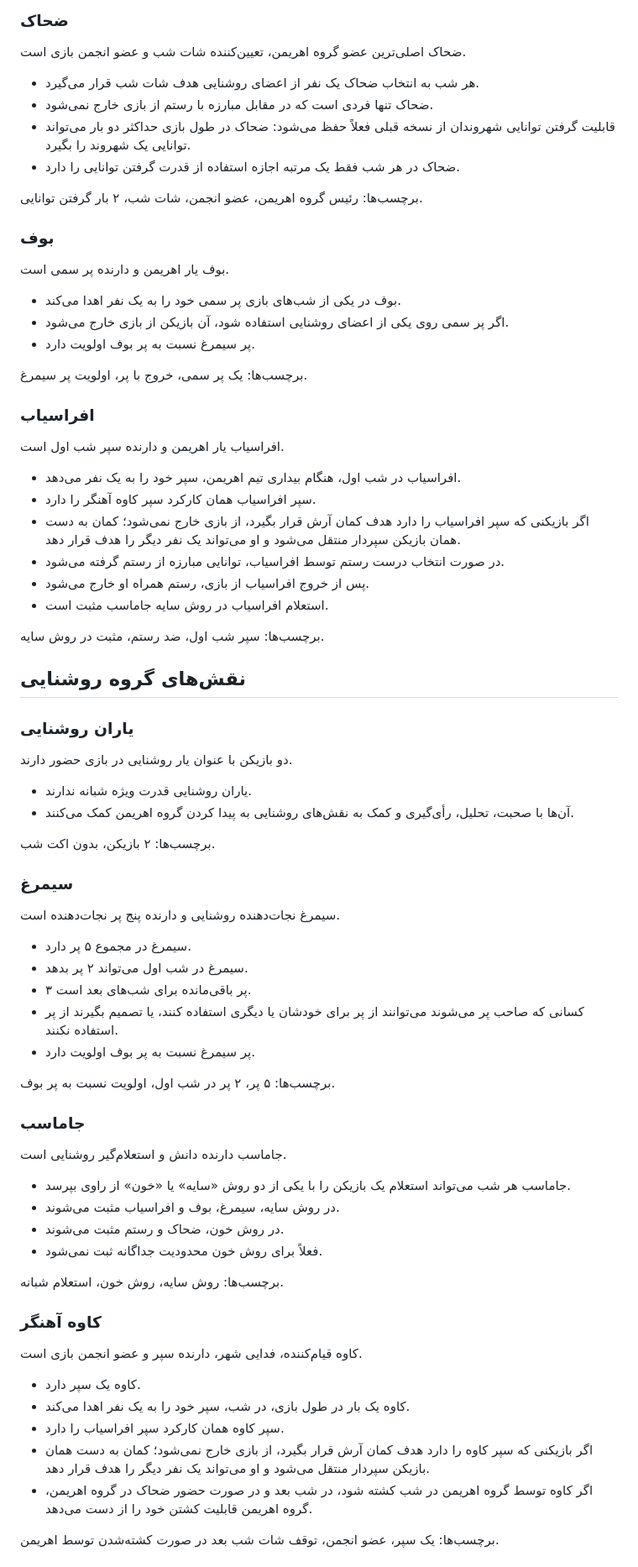
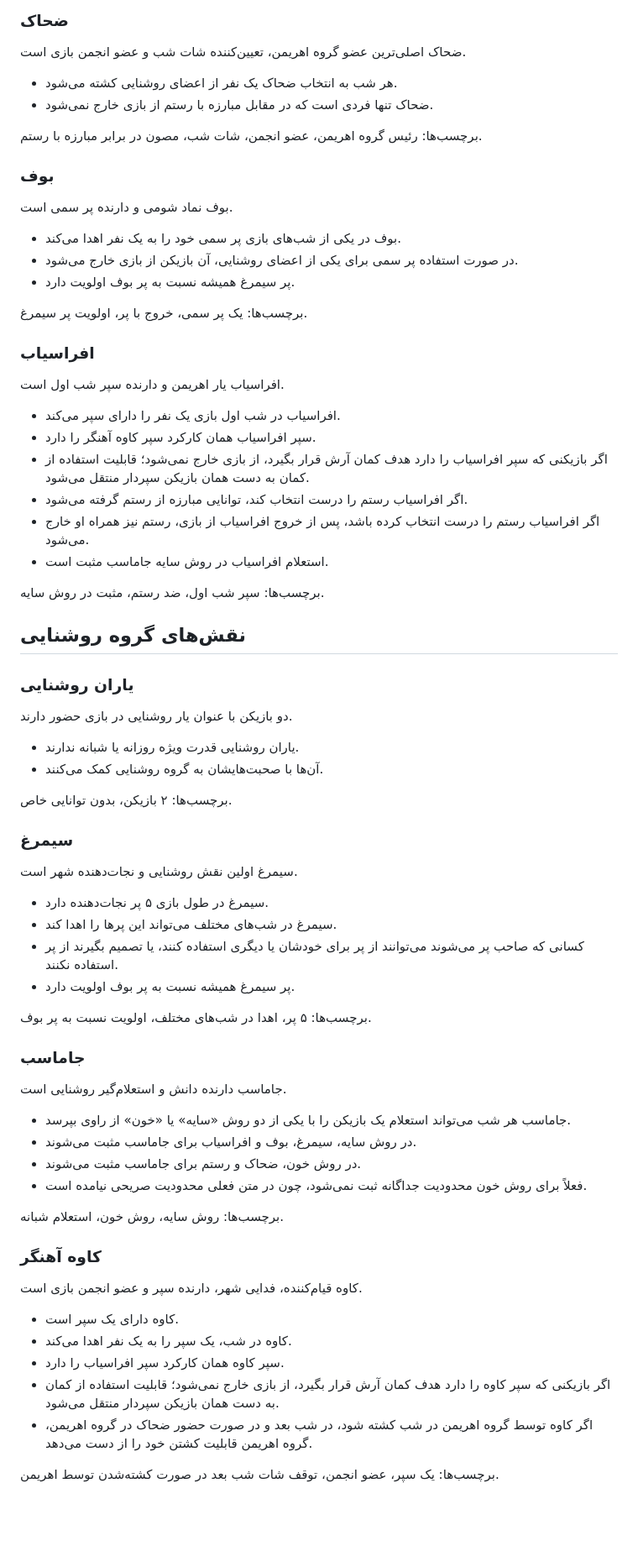
Before and after one commit to SinaGh121/deckverse-rules, a Markdown page: scenarios/shahname/source.md, the part around one of its changes. Shown at 84% size. GitHub-like rendering; blank space fills up the shorter version.

```diff
--- a/scenarios/shahname/source.md
+++ b/scenarios/shahname/source.md
@@ -58,20 +58,18 @@
 
 ضحاک اصلی‌ترین عضو گروه اهریمن، تعیین‌کننده شات شب و عضو انجمن بازی است.
 
-- هر شب به انتخاب ضحاک یک نفر از اعضای روشنایی هدف شات شب قرار می‌گیرد.
+- هر شب به انتخاب ضحاک یک نفر از اعضای روشنایی کشته می‌شود.
 - ضحاک تنها فردی است که در مقابل مبارزه با رستم از بازی خارج نمی‌شود.
-- قابلیت گرفتن توانایی شهروندان از نسخه قبلی فعلاً حفظ می‌شود: ضحاک در طول بازی حداکثر دو بار می‌تواند توانایی یک شهروند را بگیرد.
-- ضحاک در هر شب فقط یک مرتبه اجازه استفاده از قدرت گرفتن توانایی را دارد.
 
-برچسب‌ها: رئیس گروه اهریمن، عضو انجمن، شات شب، ۲ بار گرفتن توانایی.
+برچسب‌ها: رئیس گروه اهریمن، عضو انجمن، شات شب، مصون در برابر مبارزه با رستم.
 
 ### بوف
 
-بوف یار اهریمن و دارنده پر سمی است.
+بوف نماد شومی و دارنده پر سمی است.
 
 - بوف در یکی از شب‌های بازی پر سمی خود را به یک نفر اهدا می‌کند.
-- اگر پر سمی روی یکی از اعضای روشنایی استفاده شود، آن بازیکن از بازی خارج می‌شود.
-- پر سیمرغ نسبت به پر بوف اولویت دارد.
+- در صورت استفاده پر سمی برای یکی از اعضای روشنایی، آن بازیکن از بازی خارج می‌شود.
+- پر سیمرغ همیشه نسبت به پر بوف اولویت دارد.
 
 برچسب‌ها: یک پر سمی، خروج با پر، اولویت پر سیمرغ.
 
@@ -79,11 +77,11 @@
 
 افراسیاب یار اهریمن و دارنده سپر شب اول است.
 
-- افراسیاب در شب اول، هنگام بیداری تیم اهریمن، سپر خود را به یک نفر می‌دهد.
+- افراسیاب در شب اول بازی یک نفر را دارای سپر می‌کند.
 - سپر افراسیاب همان کارکرد سپر کاوه آهنگر را دارد.
-- اگر بازیکنی که سپر افراسیاب را دارد هدف کمان آرش قرار بگیرد، از بازی خارج نمی‌شود؛ کمان به دست همان بازیکن سپردار منتقل می‌شود و او می‌تواند یک نفر دیگر را هدف قرار دهد.
-- در صورت انتخاب درست رستم توسط افراسیاب، توانایی مبارزه از رستم گرفته می‌شود.
-- پس از خروج افراسیاب از بازی، رستم همراه او خارج می‌شود.
+- اگر بازیکنی که سپر افراسیاب را دارد هدف کمان آرش قرار بگیرد، از بازی خارج نمی‌شود؛ قابلیت استفاده از کمان به دست همان بازیکن سپردار منتقل می‌شود.
+- اگر افراسیاب رستم را درست انتخاب کند، توانایی مبارزه از رستم گرفته می‌شود.
+- اگر افراسیاب رستم را درست انتخاب کرده باشد، پس از خروج افراسیاب از بازی، رستم نیز همراه او خارج می‌شود.
 - استعلام افراسیاب در روش سایه جاماسب مثبت است.
 
 برچسب‌ها: سپر شب اول، ضد رستم، مثبت در روش سایه.
@@ -94,31 +92,30 @@
 
 دو بازیکن با عنوان یار روشنایی در بازی حضور دارند.
 
-- یاران روشنایی قدرت ویژه شبانه ندارند.
-- آن‌ها با صحبت، تحلیل، رأی‌گیری و کمک به نقش‌های روشنایی به پیدا کردن گروه اهریمن کمک می‌کنند.
+- یاران روشنایی قدرت ویژه روزانه یا شبانه ندارند.
+- آن‌ها با صحبت‌هایشان به گروه روشنایی کمک می‌کنند.
 
-برچسب‌ها: ۲ بازیکن، بدون اکت شب.
+برچسب‌ها: ۲ بازیکن، بدون توانایی خاص.
 
 ### سیمرغ
 
-سیمرغ نجات‌دهنده روشنایی و دارنده پنج پر نجات‌دهنده است.
+سیمرغ اولین نقش روشنایی و نجات‌دهنده شهر است.
 
-- سیمرغ در مجموع ۵ پر دارد.
-- سیمرغ در شب اول می‌تواند ۲ پر بدهد.
-- ۳ پر باقی‌مانده برای شب‌های بعد است.
+- سیمرغ در طول بازی ۵ پر نجات‌دهنده دارد.
+- سیمرغ در شب‌های مختلف می‌تواند این پرها را اهدا کند.
 - کسانی که صاحب پر می‌شوند می‌توانند از پر برای خودشان یا دیگری استفاده کنند، یا تصمیم بگیرند از پر استفاده نکنند.
-- پر سیمرغ نسبت به پر بوف اولویت دارد.
+- پر سیمرغ همیشه نسبت به پر بوف اولویت دارد.
 
-برچسب‌ها: ۵ پر، ۲ پر در شب اول، اولویت نسبت به پر بوف.
+برچسب‌ها: ۵ پر، اهدا در شب‌های مختلف، اولویت نسبت به پر بوف.
 
 ### جاماسب
 
 جاماسب دارنده دانش و استعلام‌گیر روشنایی است.
 
 - جاماسب هر شب می‌تواند استعلام یک بازیکن را با یکی از دو روش «سایه» یا «خون» از راوی بپرسد.
-- در روش سایه، سیمرغ، بوف و افراسیاب مثبت می‌شوند.
-- در روش خون، ضحاک و رستم مثبت می‌شوند.
-- فعلاً برای روش خون محدودیت جداگانه ثبت نمی‌شود.
+- در روش سایه، سیمرغ، بوف و افراسیاب برای جاماسب مثبت می‌شوند.
+- در روش خون، ضحاک و رستم برای جاماسب مثبت می‌شوند.
+- فعلاً برای روش خون محدودیت جداگانه ثبت نمی‌شود، چون در متن فعلی محدودیت صریحی نیامده است.
 
 برچسب‌ها: روش سایه، روش خون، استعلام شبانه.
 
@@ -126,10 +123,10 @@
 
 کاوه قیام‌کننده، فدایی شهر، دارنده سپر و عضو انجمن بازی است.
 
-- کاوه یک سپر دارد.
-- کاوه یک بار در طول بازی، در شب، سپر خود را به یک نفر اهدا می‌کند.
+- کاوه دارای یک سپر است.
+- کاوه در شب، یک سپر را به یک نفر اهدا می‌کند.
 - سپر کاوه همان کارکرد سپر افراسیاب را دارد.
-- اگر بازیکنی که سپر کاوه را دارد هدف کمان آرش قرار بگیرد، از بازی خارج نمی‌شود؛ کمان به دست همان بازیکن سپردار منتقل می‌شود و او می‌تواند یک نفر دیگر را هدف قرار دهد.
+- اگر بازیکنی که سپر کاوه را دارد هدف کمان آرش قرار بگیرد، از بازی خارج نمی‌شود؛ قابلیت استفاده از کمان به دست همان بازیکن سپردار منتقل می‌شود.
 - اگر کاوه توسط گروه اهریمن در شب کشته شود، در شب بعد و در صورت حضور ضحاک در گروه اهریمن، گروه اهریمن قابلیت کشتن خود را از دست می‌دهد.
 
 برچسب‌ها: یک سپر، عضو انجمن، توقف شات شب بعد در صورت کشته‌شدن توسط اهریمن.
```
Also changed, not shown: other parts of scenarios/shahname/source.md (+42 -48 lines).
